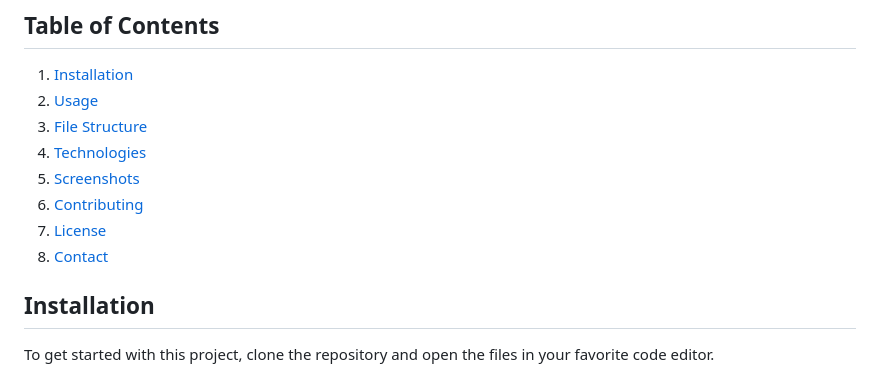
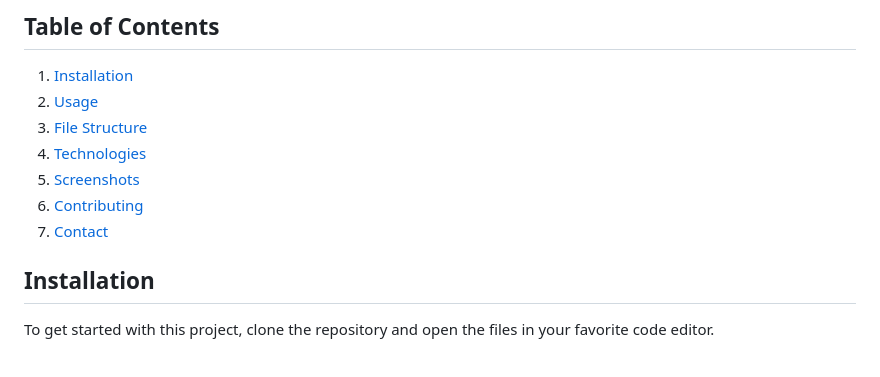
Before and after one commit to Derrick-K-W/alx_html_css, a Markdown page: headphones/README.md, the part around the change. Drawn GitHub-style.

```diff
--- a/headphones/README.md
+++ b/headphones/README.md
@@ -22,8 +22,7 @@ The webpage consists of several sections, including a **header with a hero image
 4. [Technologies](#technologies)
 5. [Screenshots](#screenshots)
 6. [Contributing](#contributing)
-7. [License](#license)
-8. [Contact](#contact)
+7. [Contact](#contact)
 
 ## Installation
 
```
